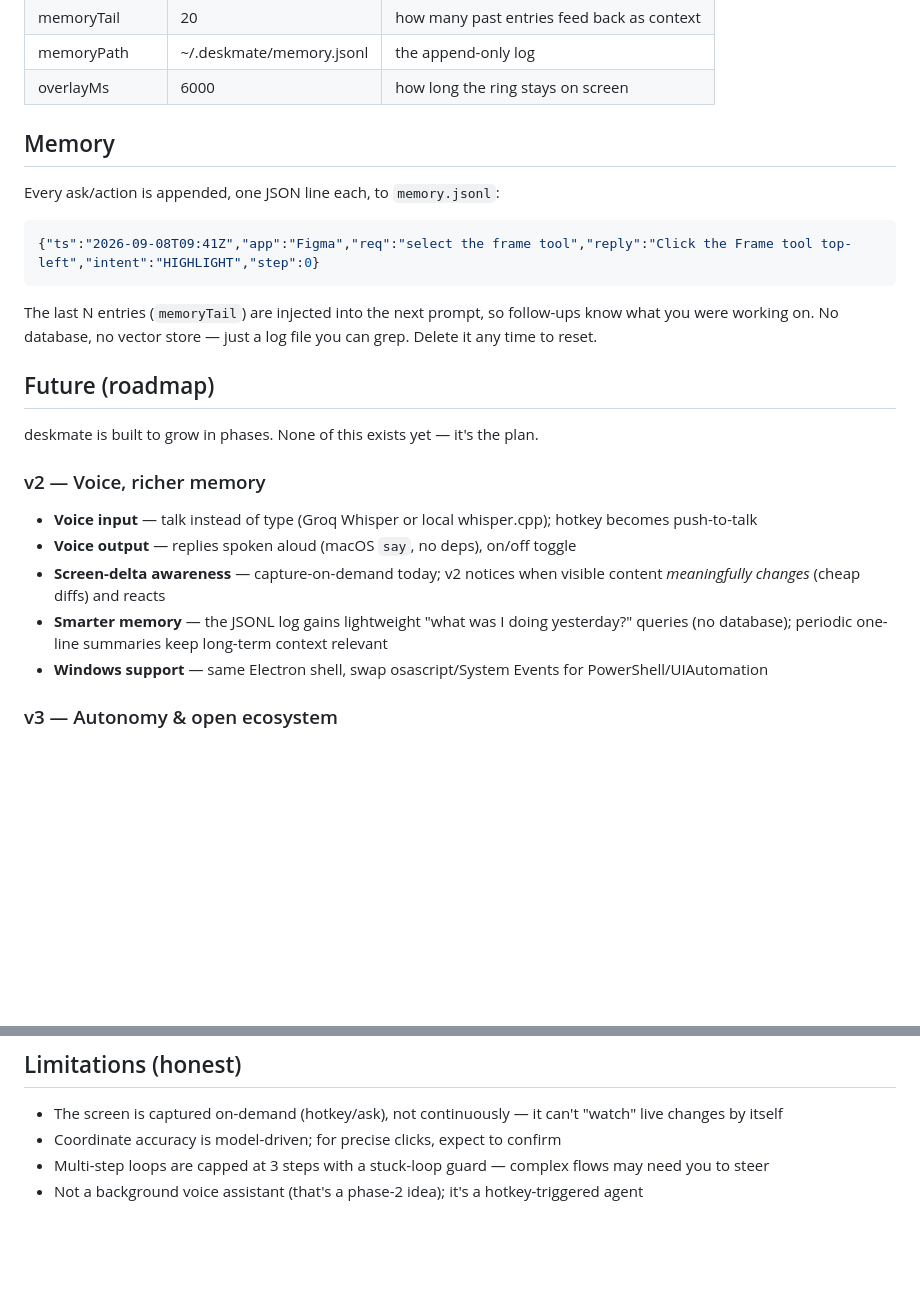
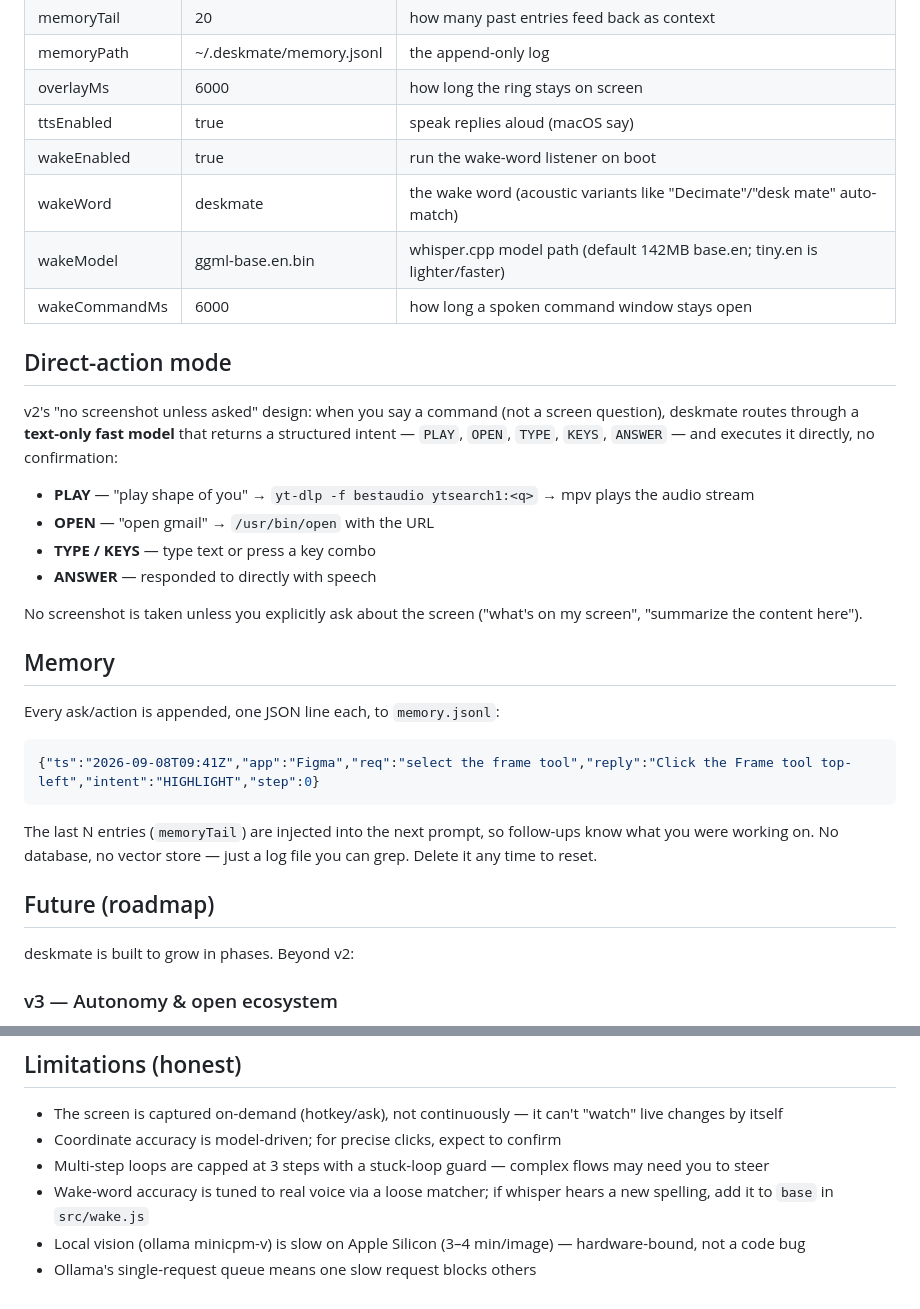
Before and after one commit to Yudeat/deskmate, a Markdown page: README.md, 2 parts joined by grey strips. Rendered like a GitHub page; blank space fills up the shorter version.

```diff
--- a/README.md
+++ b/README.md
@@ -133,6 +158,22 @@ All config lives in `~/.deskmate/config.json` (copy of `config.example.json`):
 | memoryTail | 20 | how many past entries feed back as context |
 | memoryPath | ~/.deskmate/memory.jsonl | the append-only log |
 | overlayMs | 6000 | how long the ring stays on screen |
+| ttsEnabled | true | speak replies aloud (macOS say) |
+| wakeEnabled | true | run the wake-word listener on boot |
+| wakeWord | deskmate | the wake word (acoustic variants like "Decimate"/"desk mate" auto-match) |
+| wakeModel | ggml-base.en.bin | whisper.cpp model path (default 142MB base.en; tiny.en is lighter/faster) |
+| wakeCommandMs | 6000 | how long a spoken command window stays open |
+
+## Direct-action mode
+
+v2's "no screenshot unless asked" design: when you say a command (not a screen question), deskmate routes through a **text-only fast model** that returns a structured intent — `PLAY`, `OPEN`, `TYPE`, `KEYS`, `ANSWER` — and executes it directly, no confirmation:
+
+- **PLAY** — "play shape of you" → `yt-dlp -f bestaudio ytsearch1:<q>` → mpv plays the audio stream
+- **OPEN** — "open gmail" → `/usr/bin/open` with the URL
+- **TYPE / KEYS** — type text or press a key combo
+- **ANSWER** — responded to directly with speech
+
+No screenshot is taken unless you explicitly ask about the screen ("what's on my screen", "summarize the content here").
 
 ## Memory
 
@@ -148,15 +189,7 @@ can grep. Delete it any time to reset.
 
 ## Future (roadmap)
 
-deskmate is built to grow in phases. None of this exists yet — it's the plan.
-
-### v2 — Voice, richer memory
-
-- **Voice input** — talk instead of type (Groq Whisper or local whisper.cpp); hotkey becomes push-to-talk
-- **Voice output** — replies spoken aloud (macOS `say`, no deps), on/off toggle
-- **Screen-delta awareness** — capture-on-demand today; v2 notices when visible content *meaningfully changes* (cheap diffs) and reacts
-- **Smarter memory** — the JSONL log gains lightweight "what was I doing yesterday?" queries (no database); periodic one-line summaries keep long-term context relevant
-- **Windows support** — same Electron shell, swap osascript/System Events for PowerShell/UIAutomation
+deskmate is built to grow in phases. Beyond v2:
 
 ### v3 — Autonomy & open ecosystem
 
@@ -213,4 +254,6 @@ npm test
 - The screen is captured on-demand (hotkey/ask), not continuously — it can't "watch" live changes by itself
 - Coordinate accuracy is model-driven; for precise clicks, expect to confirm
 - Multi-step loops are capped at 3 steps with a stuck-loop guard — complex flows may need you to steer
-- Not a background voice assistant (that's a phase-2 idea); it's a hotkey-triggered agent
+- Wake-word accuracy is tuned to real voice via a loose matcher; if whisper hears a new spelling, add it to `base` in `src/wake.js`
+- Local vision (ollama minicpm-v) is slow on Apple Silicon (3–4 min/image) — hardware-bound, not a code bug
+- Ollama's single-request queue means one slow request blocks others
```
Also changed, not shown: other parts of README.md (+51 -18 lines).
